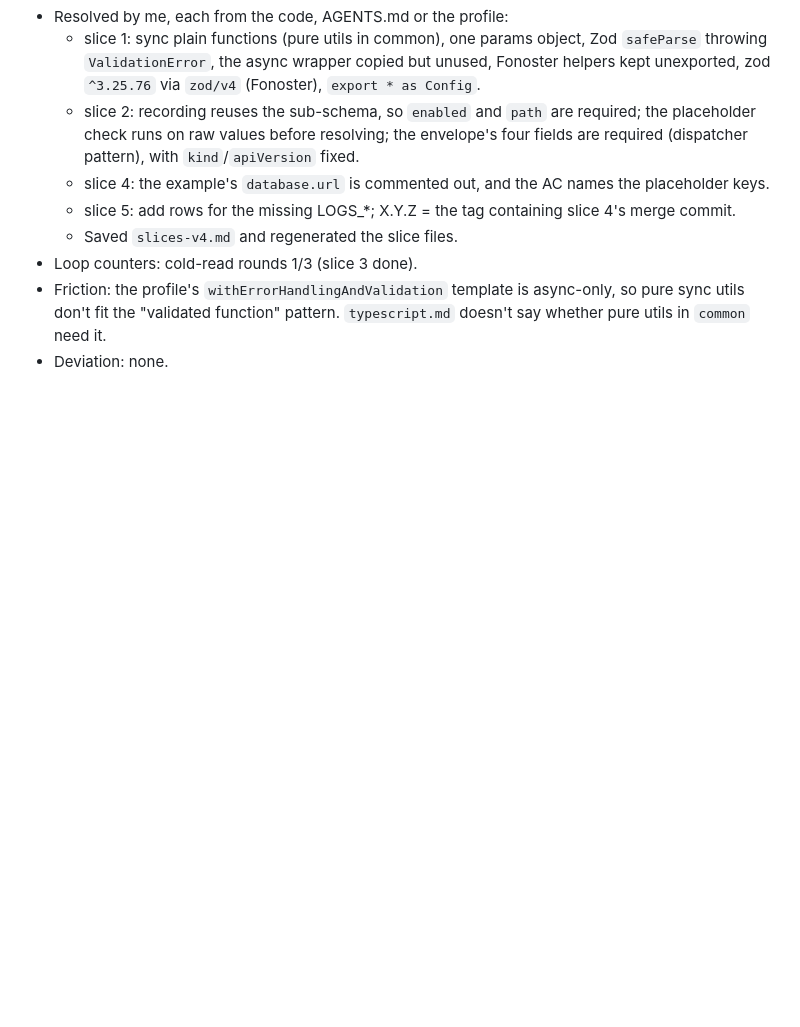
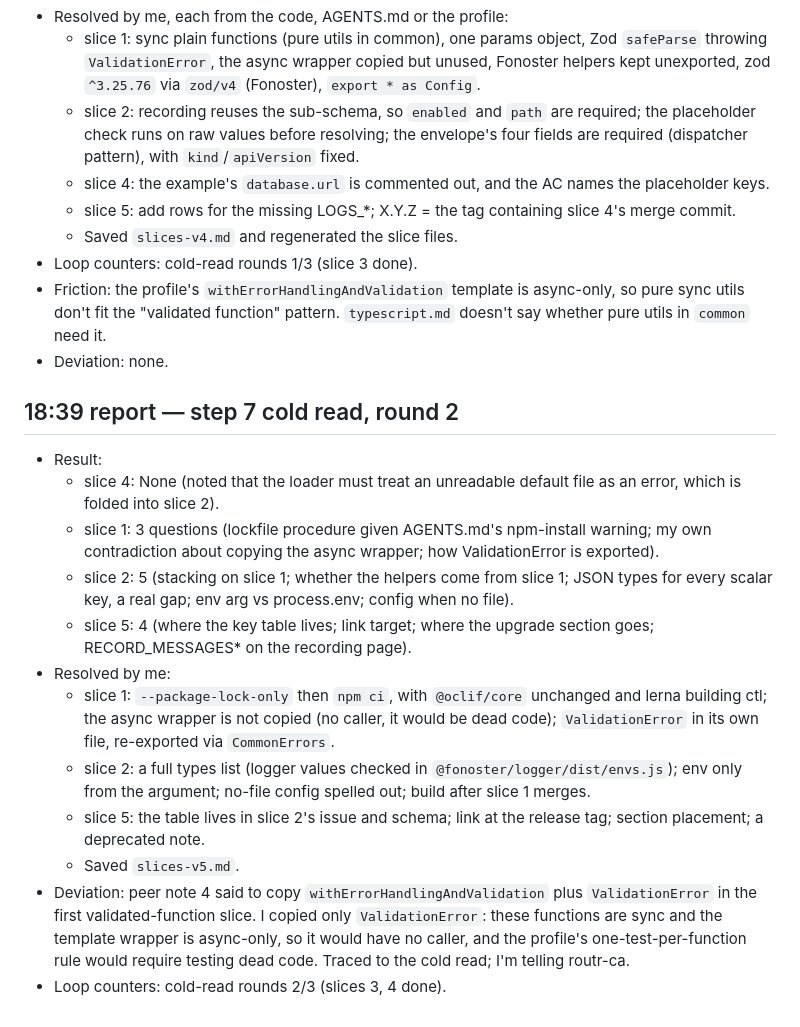
Before and after one commit to psanders/psstack, a Markdown page: data/runs/2026-10-26-routr-e2e.md, the part around the change. Rendered like a GitHub page; blank space fills up the shorter version.

Commit message:
fix(report,coding): cold reads apply the bar; add helpers only with a caller
Cold reads ran three rounds on most slices because a reader asked what
it would ask always finds something. They now count only questions that
change what gets built or how it's verified. The adopt-mid-life spine
adds only the helpers its functions use (the run's slice 1 is sync, so
the async wrapper waits for its first caller).

```diff
--- a/data/runs/2026-10-26-routr-e2e.md
+++ b/data/runs/2026-10-26-routr-e2e.md
@@ -149,3 +149,17 @@
 - Loop counters: cold-read rounds 1/3 (slice 3 done).
 - Friction: the profile's `withErrorHandlingAndValidation` template is async-only, so pure sync utils don't fit the "validated function" pattern. `typescript.md` doesn't say whether pure utils in `common` need it.
 - Deviation: none.
+
+## 18:39 report — step 7 cold read, round 2
+- Result:
+  - slice 4: None (noted that the loader must treat an unreadable default file as an error, which is folded into slice 2).
+  - slice 1: 3 questions (lockfile procedure given AGENTS.md's npm-install warning; my own contradiction about copying the async wrapper; how ValidationError is exported).
+  - slice 2: 5 (stacking on slice 1; whether the helpers come from slice 1; JSON types for every scalar key, a real gap; env arg vs process.env; config when no file).
+  - slice 5: 4 (where the key table lives; link target; where the upgrade section goes; RECORD_MESSAGES* on the recording page).
+- Resolved by me:
+  - slice 1: `--package-lock-only` then `npm ci`, with `@oclif/core` unchanged and lerna building ctl; the async wrapper is not copied (no caller, it would be dead code); `ValidationError` in its own file, re-exported via `CommonErrors`.
+  - slice 2: a full types list (logger values checked in `@fonoster/logger/dist/envs.js`); env only from the argument; no-file config spelled out; build after slice 1 merges.
+  - slice 5: the table lives in slice 2's issue and schema; link at the release tag; section placement; a deprecated note.
+  - Saved `slices-v5.md`.
+- Deviation: peer note 4 said to copy `withErrorHandlingAndValidation` plus `ValidationError` in the first validated-function slice. I copied only `ValidationError`: these functions are sync and the template wrapper is async-only, so it would have no caller, and the profile's one-test-per-function rule would require testing dead code. Traced to the cold read; I'm telling routr-ca.
+- Loop counters: cold-read rounds 2/3 (slices 3, 4 done).
```
Also changed, not shown: 2 other files.
